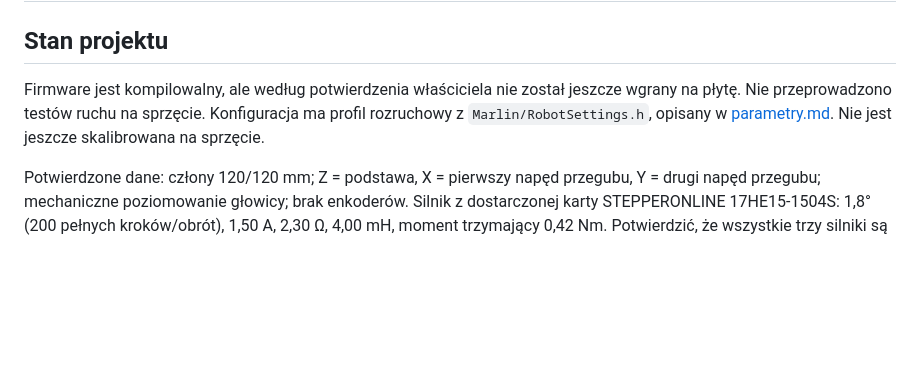
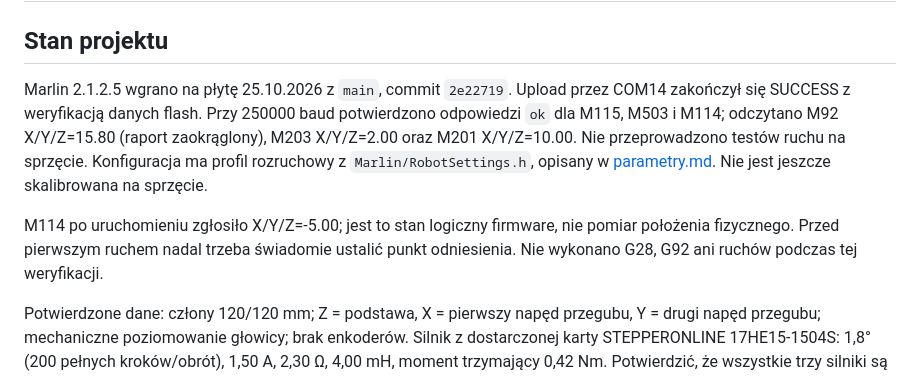
Before and after one commit to KAWA758/mks-tinybee, a Markdown page: docs/uruchomienie.md, the part around the change. GitHub-like rendering; blank space fills up the shorter version.

```diff
--- a/docs/uruchomienie.md
+++ b/docs/uruchomienie.md
@@ -2,7 +2,9 @@
 
 ## Stan projektu
 
-Firmware jest kompilowalny, ale według potwierdzenia właściciela nie został jeszcze wgrany na płytę. Nie przeprowadzono testów ruchu na sprzęcie. Konfiguracja ma profil rozruchowy z `Marlin/RobotSettings.h`, opisany w [parametry.md](parametry.md). Nie jest jeszcze skalibrowana na sprzęcie.
+Marlin 2.1.2.5 wgrano na płytę 25.10.2026 z `main`, commit `2e22719`. Upload przez COM14 zakończył się SUCCESS z weryfikacją danych flash. Przy 250000 baud potwierdzono odpowiedzi `ok` dla M115, M503 i M114; odczytano M92 X/Y/Z=15.80 (raport zaokrąglony), M203 X/Y/Z=2.00 oraz M201 X/Y/Z=10.00. Nie przeprowadzono testów ruchu na sprzęcie. Konfiguracja ma profil rozruchowy z `Marlin/RobotSettings.h`, opisany w [parametry.md](parametry.md). Nie jest jeszcze skalibrowana na sprzęcie.
+
+M114 po uruchomieniu zgłosiło X/Y/Z=-5.00; jest to stan logiczny firmware, nie pomiar położenia fizycznego. Przed pierwszym ruchem nadal trzeba świadomie ustalić punkt odniesienia. Nie wykonano G28, G92 ani ruchów podczas tej weryfikacji.
 
 Potwierdzone dane: człony 120/120 mm; Z = podstawa, X = pierwszy napęd przegubu, Y = drugi napęd przegubu; mechaniczne poziomowanie głowicy; brak enkoderów. Silnik z dostarczonej karty STEPPERONLINE 17HE15-1504S: 1,8° (200 pełnych kroków/obrót), 1,50 A, 2,30 Ω, 4,00 mH, moment trzymający 0,42 Nm. Potwierdzić, że wszystkie trzy silniki są tego samego typu.
 
```
Also changed, not shown: README.md (+1 -1 lines), docs/windows-upload.md (+2 -2 lines).
